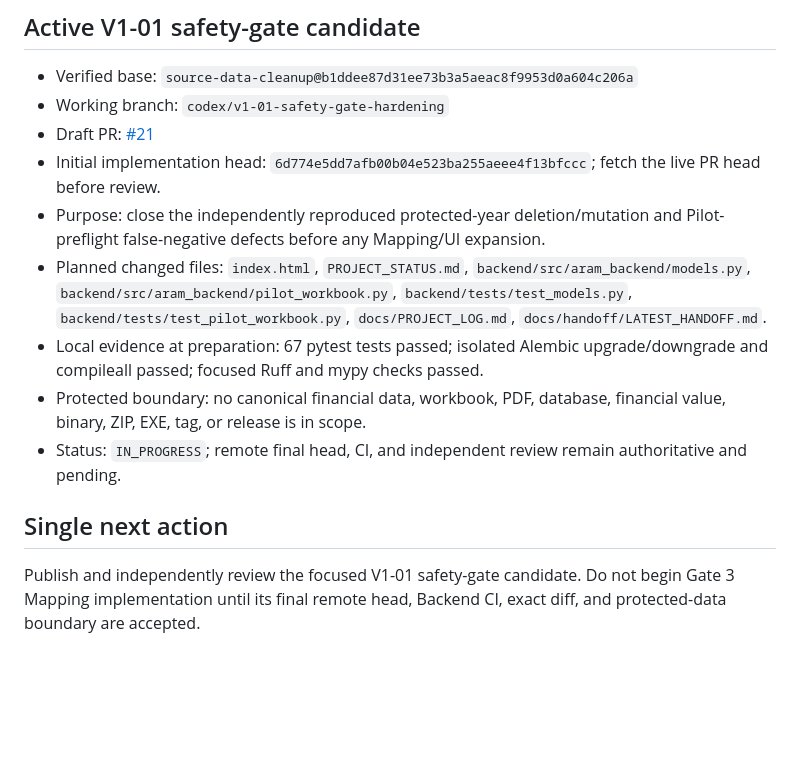
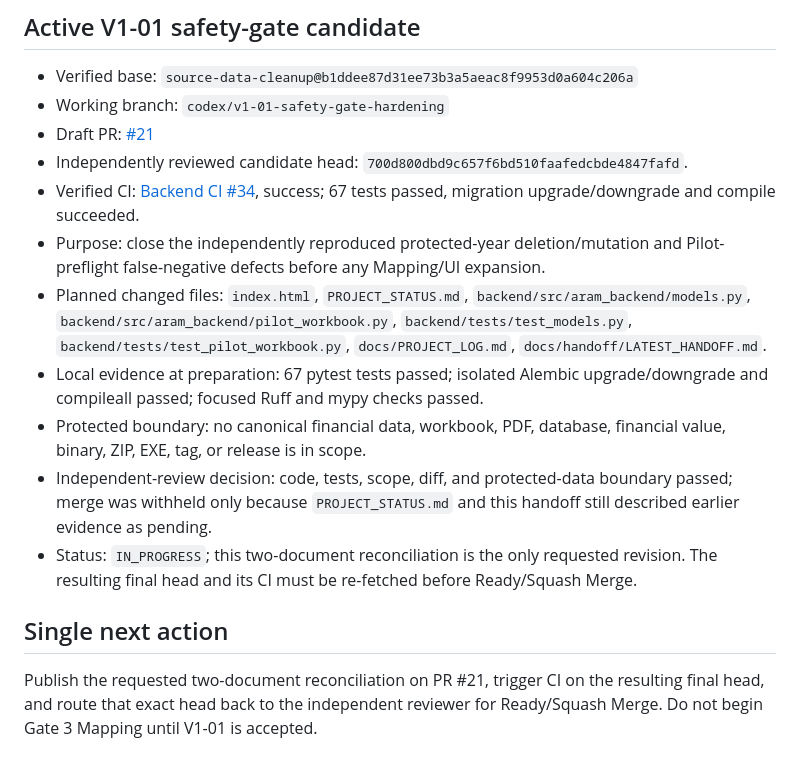
Before and after one commit to davoodmehraban89/Aram, a Markdown page: docs/handoff/LATEST_HANDOFF.md, the part around the change. Rendered like a GitHub page; blank space fills up the shorter version.

Commit message:
docs(handoff): record PR 21 review decision

```diff
--- a/docs/handoff/LATEST_HANDOFF.md
+++ b/docs/handoff/LATEST_HANDOFF.md
@@ -93,13 +93,15 @@
 - Verified base: `source-data-cleanup@b1ddee87d31ee73b3a5aeac8f9953d0a604c206a`
 - Working branch: `codex/v1-01-safety-gate-hardening`
 - Draft PR: [#21](https://github.com/davoodmehraban89/Aram/pull/21)
-- Initial implementation head: `6d774e5dd7afb00b04e523ba255aeee4f13bfccc`; fetch the live PR head before review.
+- Independently reviewed candidate head: `700d800dbd9c657f6bd510faafedcbde4847fafd`.
+- Verified CI: [Backend CI #34](https://github.com/davoodmehraban89/Aram/actions/runs/32985984148), success; 67 tests passed, migration upgrade/downgrade and compile succeeded.
 - Purpose: close the independently reproduced protected-year deletion/mutation and Pilot-preflight false-negative defects before any Mapping/UI expansion.
 - Planned changed files: `index.html`, `PROJECT_STATUS.md`, `backend/src/aram_backend/models.py`, `backend/src/aram_backend/pilot_workbook.py`, `backend/tests/test_models.py`, `backend/tests/test_pilot_workbook.py`, `docs/PROJECT_LOG.md`, `docs/handoff/LATEST_HANDOFF.md`.
 - Local evidence at preparation: 67 pytest tests passed; isolated Alembic upgrade/downgrade and compileall passed; focused Ruff and mypy checks passed.
 - Protected boundary: no canonical financial data, workbook, PDF, database, financial value, binary, ZIP, EXE, tag, or release is in scope.
-- Status: `IN_PROGRESS`; remote final head, CI, and independent review remain authoritative and pending.
+- Independent-review decision: code, tests, scope, diff, and protected-data boundary passed; merge was withheld only because `PROJECT_STATUS.md` and this handoff still described earlier evidence as pending.
+- Status: `IN_PROGRESS`; this two-document reconciliation is the only requested revision. The resulting final head and its CI must be re-fetched before Ready/Squash Merge.
 
 ## Single next action
 
-Publish and independently review the focused V1-01 safety-gate candidate. Do not begin Gate 3 Mapping implementation until its final remote head, Backend CI, exact diff, and protected-data boundary are accepted.
+Publish the requested two-document reconciliation on PR #21, trigger CI on the resulting final head, and route that exact head back to the independent reviewer for Ready/Squash Merge. Do not begin Gate 3 Mapping until V1-01 is accepted.
```
